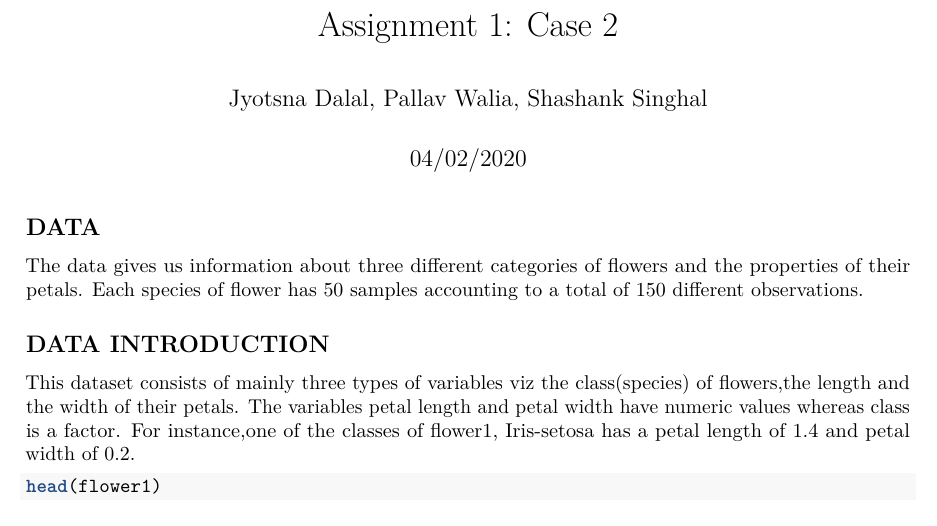
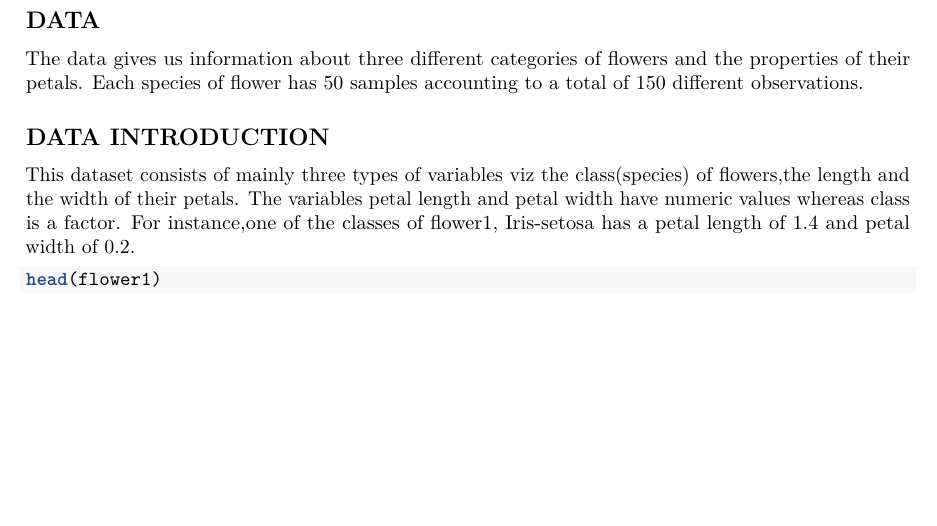
Before and after one commit to pals18/R-practice-datasets, an R Markdown document (Flowers.Rmd): part of page 1 of 2, cut at the place of the change, the shorter picture padded with empty space. Rendered offline with R 4.5, knitr and Pandoc, then LaTeX, with nearby package versions; the code chunks are not run, so their results and figures are left out.

Commit message:
Update Flowers.Rmd

```diff
--- a/Flowers.Rmd
+++ b/Flowers.Rmd
@@ -1,8 +1,5 @@
 ---
-title: "Assignment 1: Case 2"
-#author: "Joshap"
 date: "04/02/2020"
-author: "Jyotsna Dalal, Pallav Walia, Shashank Singhal"
 geometry: "left=3cm,right=3cm,top=1cm,bottom=2cm"
 output:
   pdf_document: default
```
